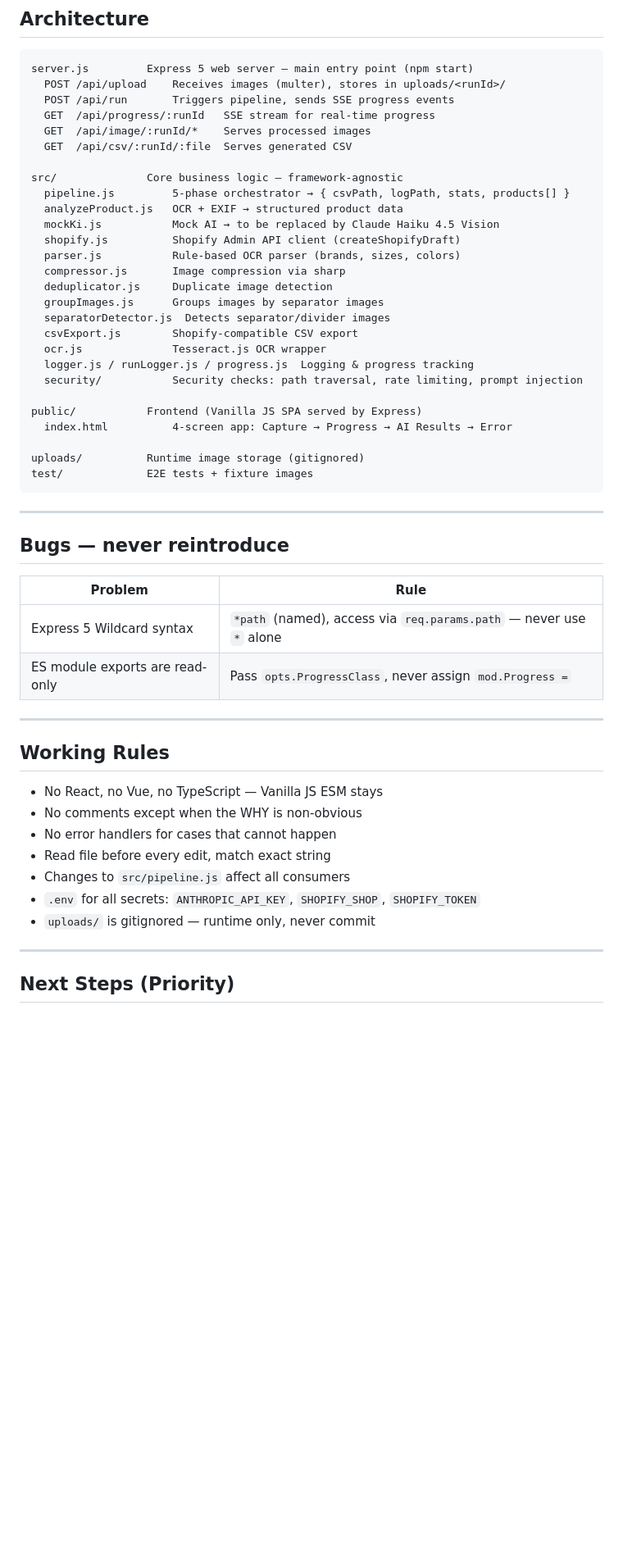
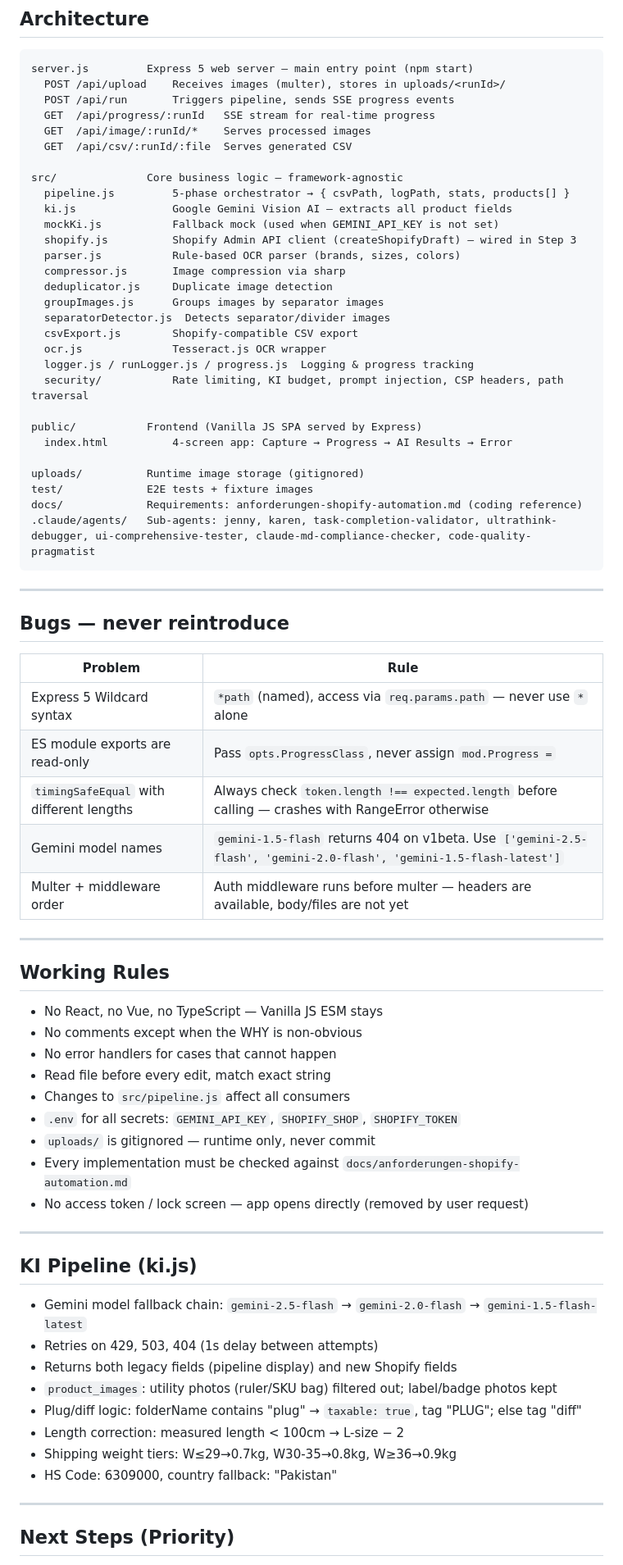
Before and after one commit to thomasschm1210-svg/veyroze-uploader, a Markdown page: CLAUDE.md, the part around one of its changes. Shown at 82% size. Rendered like a GitHub page; blank space fills up the shorter version.

Commit message:
CLAUDE.md auf aktuellen Stand gebracht
Co-Authored-By: Claude Sonnet 4.6 <noreply@anthropic.com>

````diff
--- a/CLAUDE.md
+++ b/CLAUDE.md
@@ -22,9 +22,9 @@ server.js         Express 5 web server — main entry point (npm start)
 
 src/              Core business logic — framework-agnostic
   pipeline.js         5-phase orchestrator → { csvPath, logPath, stats, products[] }
-  analyzeProduct.js   OCR + EXIF → structured product data
-  mockKi.js           Mock AI → to be replaced by Claude Haiku 4.5 Vision
-  shopify.js          Shopify Admin API client (createShopifyDraft)
+  ki.js               Google Gemini Vision AI — extracts all product fields
+  mockKi.js           Fallback mock (used when GEMINI_API_KEY is not set)
+  shopify.js          Shopify Admin API client (createShopifyDraft) — wired in Step 3
   parser.js           Rule-based OCR parser (brands, sizes, colors)
   compressor.js       Image compression via sharp
   deduplicator.js     Duplicate image detection
@@ -33,13 +33,15 @@ src/              Core business logic — framework-agnostic
   csvExport.js        Shopify-compatible CSV export
   ocr.js              Tesseract.js OCR wrapper
   logger.js / runLogger.js / progress.js  Logging & progress tracking
-  security/           Security checks: path traversal, rate limiting, prompt injection
+  security/           Rate limiting, KI budget, prompt injection, CSP headers, path traversal
 
 public/           Frontend (Vanilla JS SPA served by Express)
   index.html          4-screen app: Capture → Progress → AI Results → Error
 
 uploads/          Runtime image storage (gitignored)
 test/             E2E tests + fixture images
+docs/             Requirements: anforderungen-shopify-automation.md (coding reference)
+.claude/agents/   Sub-agents: jenny, karen, task-completion-validator, ultrathink-debugger, ui-comprehensive-tester, claude-md-compliance-checker, code-quality-pragmatist
 ```
 
 ---
@@ -50,6 +52,9 @@ test/             E2E tests + fixture images
 |---|---|
 | Express 5 Wildcard syntax | `*path` (named), access via `req.params.path` — never use `*` alone |
 | ES module exports are read-only | Pass `opts.ProgressClass`, never assign `mod.Progress =` |
+| `timingSafeEqual` with different lengths | Always check `token.length !== expected.length` before calling — crashes with RangeError otherwise |
+| Gemini model names | `gemini-1.5-flash` returns 404 on v1beta. Use `['gemini-2.5-flash', 'gemini-2.0-flash', 'gemini-1.5-flash-latest']` |
+| Multer + middleware order | Auth middleware runs before multer — headers are available, body/files are not yet |
 
 ---
 
@@ -60,8 +65,23 @@ test/             E2E tests + fixture images
 - No error handlers for cases that cannot happen
 - Read file before every edit, match exact string
 - Changes to `src/pipeline.js` affect all consumers
-- `.env` for all secrets: `ANTHROPIC_API_KEY`, `SHOPIFY_SHOP`, `SHOPIFY_TOKEN`
+- `.env` for all secrets: `GEMINI_API_KEY`, `SHOPIFY_SHOP`, `SHOPIFY_TOKEN`
 - `uploads/` is gitignored — runtime only, never commit
+- Every implementation must be checked against `docs/anforderungen-shopify-automation.md`
+- No access token / lock screen — app opens directly (removed by user request)
+
+---
+
+## KI Pipeline (ki.js)
+
+- Gemini model fallback chain: `gemini-2.5-flash` → `gemini-2.0-flash` → `gemini-1.5-flash-latest`
+- Retries on 429, 503, 404 (1s delay between attempts)
+- Returns both legacy fields (pipeline display) and new Shopify fields
+- `product_images`: utility photos (ruler/SKU bag) filtered out; label/badge photos kept
+- Plug/diff logic: folderName contains "plug" → `taxable: true`, tag "PLUG"; else tag "diff"
+- Length correction: measured length < 100cm → L-size − 2
+- Shipping weight tiers: W≤29→0.7kg, W30-35→0.8kg, W≥36→0.9kg
+- HS Code: 6309000, country fallback: "Pakistan"
 
 ---
 
````
Also changed, not shown: other parts of CLAUDE.md (+8 -10 lines).
